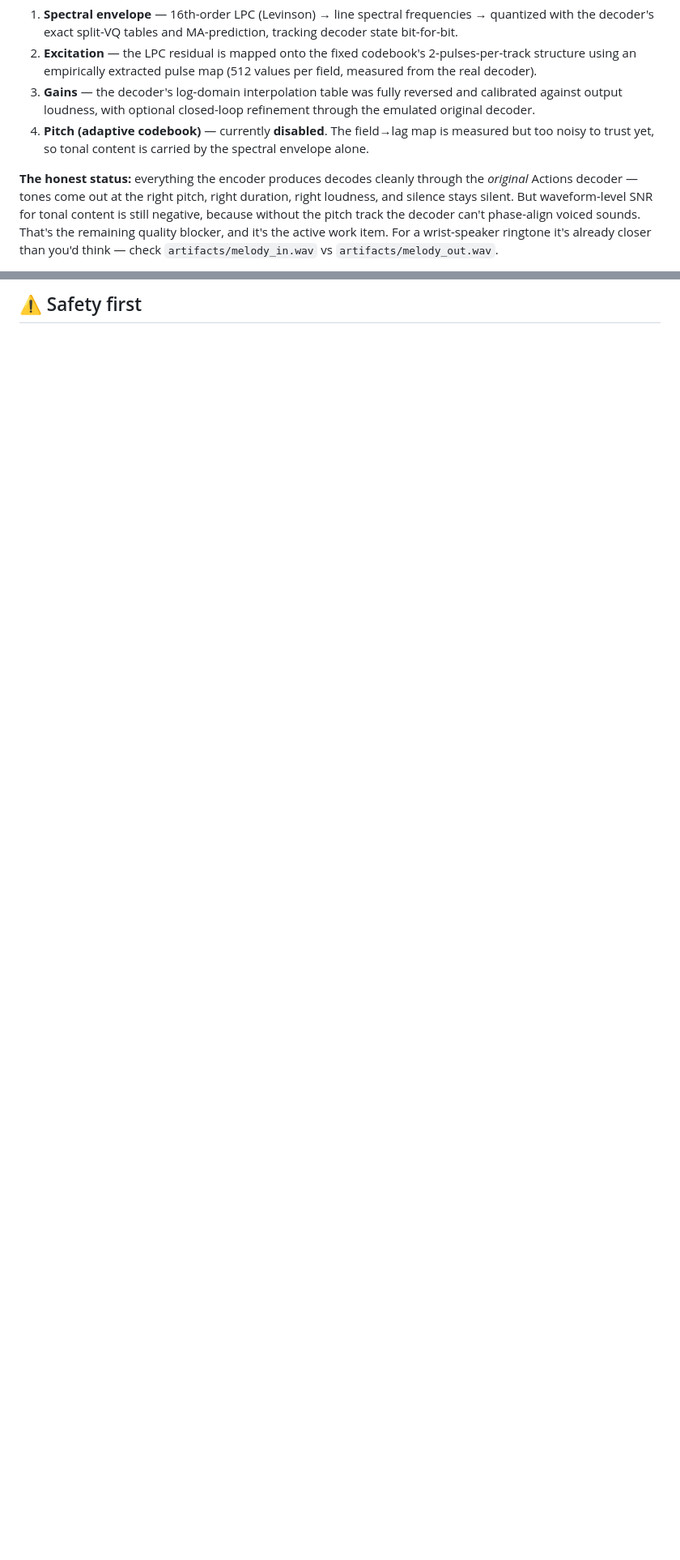
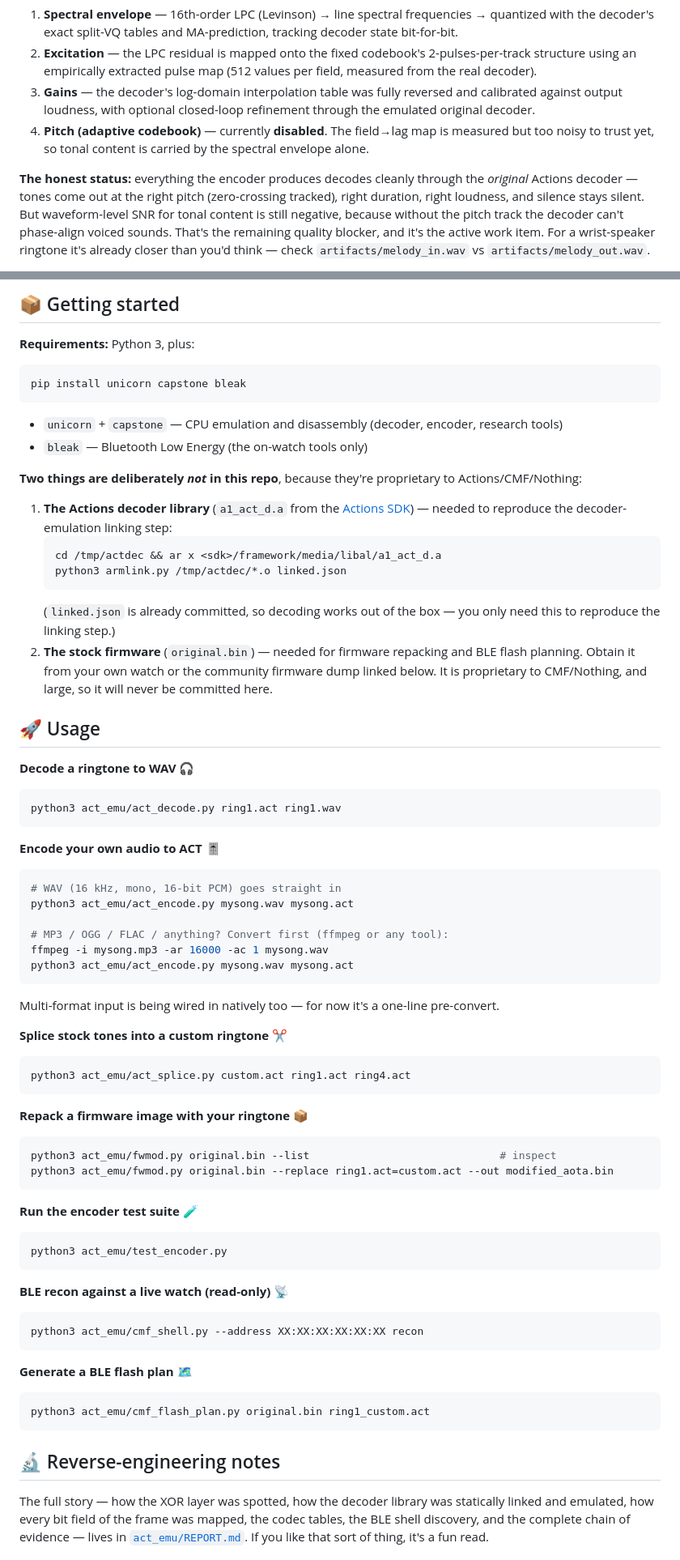
Before and after one commit to tirodz/CMF-Ringtone-Tool, a Markdown page: README.md, 2 parts joined by grey strips. Shown at 81% size. GitHub-like rendering; folded sections open; blank space fills up the shorter version.

````diff
--- a/README.md
+++ b/README.md
@@ -133,6 +110,5 @@ There's no official encoder, so `act_encode.py` is a genuine analysis-by-synthes
 3. **Gains** — the decoder's log-domain interpolation table was fully reversed and calibrated against output loudness, with optional closed-loop refinement through the emulated original decoder.
 4. **Pitch (adaptive codebook)** — currently **disabled**. The field→lag map is measured but too noisy to trust yet, so tonal content is carried by the spectral envelope alone.
 
-**The honest status:** everything the encoder produces decodes cleanly through the *original* Actions decoder — tones come out at the right pitch, right duration, right loudness, and silence stays silent. But waveform-level SNR for tonal content is still negative, because without the pitch track the decoder can't phase-align voiced sounds. That's the remaining quality blocker, and it's the active work item. For a wrist-speaker ringtone it's already closer than you'd think — check `artifacts/melody_in.wav` vs `artifacts/melody_out.wav`.
-</details>
+**The honest status:** everything the encoder produces decodes cleanly through the *original* Actions decoder — tones come out at the right pitch (zero-crossing tracked), right duration, right loudness, and silence stays silent. But waveform-level SNR for tonal content is still negative, because without the pitch track the decoder can't phase-align voiced sounds. That's the remaining quality blocker, and it's the active work item. For a wrist-speaker ringtone it's already closer than you'd think — check `artifacts/melody_in.wav` vs `artifacts/melody_out.wav`.
 
@@ -175,2 +132,70 @@ docs/             README assets (banner)
 
-## ⚠️ Safety first
+## 📦 Getting started
+
+**Requirements:** Python 3, plus:
+
+```bash
+pip install unicorn capstone bleak
+```
+
+- `unicorn` + `capstone` — CPU emulation and disassembly (decoder, encoder, research tools)
+- `bleak` — Bluetooth Low Energy (the on-watch tools only)
+
+**Two things are deliberately *not* in this repo**, because they're proprietary to Actions/CMF/Nothing:
+
+1. **The Actions decoder library** (`a1_act_d.a` from the [Actions SDK](https://github.com/lvgl/lv_port_actions_technology)) — needed to reproduce the decoder-emulation linking step:
+   ```bash
+   cd /tmp/actdec && ar x <sdk>/framework/media/libal/a1_act_d.a
+   python3 armlink.py /tmp/actdec/*.o linked.json
+   ```
+   (`linked.json` is already committed, so decoding works out of the box — you only need this to reproduce the linking step.)
+2. **The stock firmware** (`original.bin`) — needed for firmware repacking and BLE flash planning. Obtain it from your own watch or the community firmware dump linked below. It is proprietary to CMF/Nothing, and large, so it will never be committed here.
+
+## 🚀 Usage
+
+**Decode a ringtone to WAV** 🎧
+```bash
+python3 act_emu/act_decode.py ring1.act ring1.wav
+```
+
+**Encode your own audio to ACT** 🎚️
+```bash
+# WAV (16 kHz, mono, 16-bit PCM) goes straight in
+python3 act_emu/act_encode.py mysong.wav mysong.act
+
+# MP3 / OGG / FLAC / anything? Convert first (ffmpeg or any tool):
+ffmpeg -i mysong.mp3 -ar 16000 -ac 1 mysong.wav
+python3 act_emu/act_encode.py mysong.wav mysong.act
+```
+Multi-format input is being wired in natively too — for now it's a one-line pre-convert.
+
+**Splice stock tones into a custom ringtone** ✂️
+```bash
+python3 act_emu/act_splice.py custom.act ring1.act ring4.act
+```
+
+**Repack a firmware image with your ringtone** 📦
+```bash
+python3 act_emu/fwmod.py original.bin --list                              # inspect
+python3 act_emu/fwmod.py original.bin --replace ring1.act=custom.act --out modified_aota.bin
+```
+
+**Run the encoder test suite** 🧪
+```bash
+python3 act_emu/test_encoder.py
+```
+
+**BLE recon against a live watch (read-only)** 📡
+```bash
+python3 act_emu/cmf_shell.py --address XX:XX:XX:XX:XX:XX recon
+```
+
+**Generate a BLE flash plan** 🗺️
+```bash
+python3 act_emu/cmf_flash_plan.py original.bin ring1_custom.act
+```
+
+## 🔬 Reverse-engineering notes
+
+The full story — how the XOR layer was spotted, how the decoder library was statically linked and emulated, how every bit field of the frame was mapped, the codec tables, the BLE shell discovery, and the complete chain of evidence — lives in [`act_emu/REPORT.md`](act_emu/REPORT.md). If you like that sort of thing, it's a fun read.
+
````
Also changed, not shown: other parts of README.md (+62 -87 lines).
